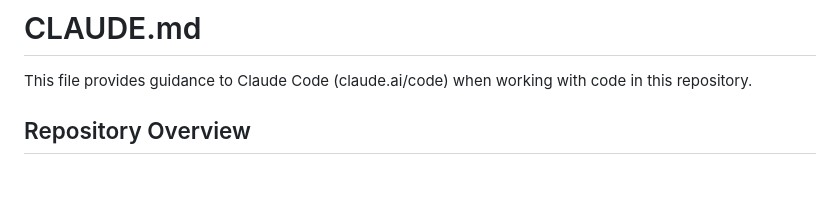
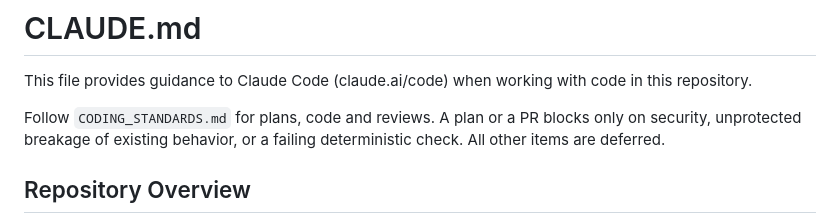
Before and after one commit to rstagi/dotfile, a Markdown page: CLAUDE.md, the part around the change. GitHub-like rendering; blank space fills up the shorter version.

Commit message:
docs: coding standards (fast + erasable), link from CLAUDE.md and AGENTS.md

```diff
--- a/CLAUDE.md
+++ b/CLAUDE.md
@@ -1,6 +1,8 @@
 # CLAUDE.md
 
 This file provides guidance to Claude Code (claude.ai/code) when working with code in this repository.
+
+Follow `CODING_STANDARDS.md` for plans, code and reviews. A plan or a PR blocks only on security, unprotected breakage of existing behavior, or a failing deterministic check. All other items are deferred.
 
 ## Repository Overview
 
```
Also changed, not shown: AGENTS.md (added, +3 -0 lines), CODING_STANDARDS.md (added, +75 -0 lines).
